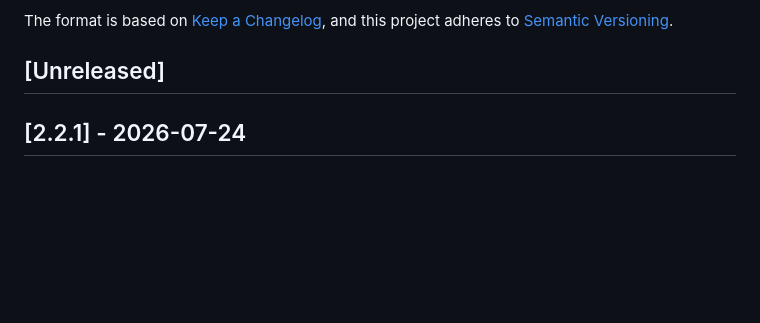
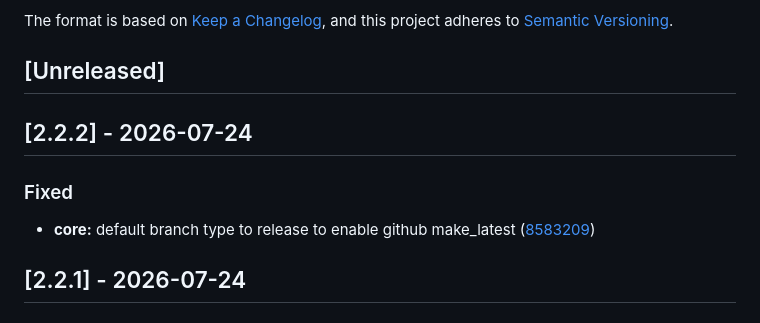
Before and after one commit to danielvm-git/big-release, a Markdown page: CHANGELOG.md, the part around the change. Drawn GitHub-style; blank space fills up the shorter version.

Commit message:
chore(release): 2.2.2 [skip ci]
Release version 2.2.2

```diff
--- a/CHANGELOG.md
+++ b/CHANGELOG.md
@@ -8,6 +8,12 @@ and this project adheres to [Semantic Versioning](https://semver.org/spec/v2.0.0
 ## [Unreleased]
 
 <!-- big-release managed -->
+
+## [2.2.2] - 2026-07-24
+
+### Fixed
+
+- **core:** default branch type to release to enable github make_latest ([8583209](https://github.com/danielvm-git/big-release/commit/858320924ae145281582b3ab6b3c81b25b5f16e1))
 
 ## [2.2.1] - 2026-07-24
 
```
